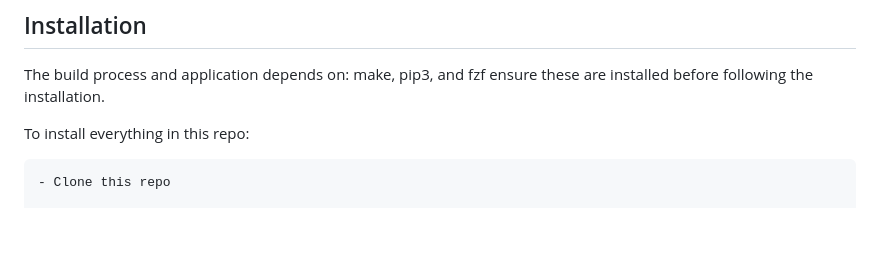
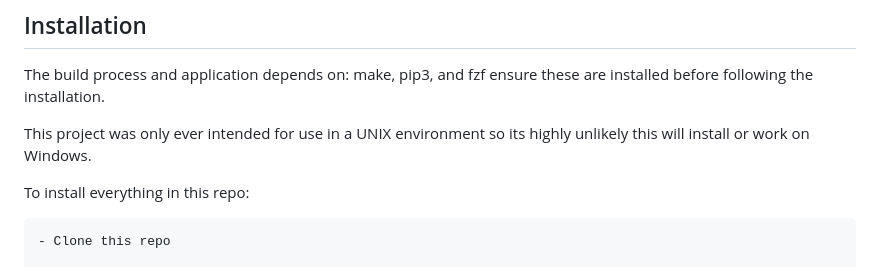
Before and after one commit to anakin4747/jh-trakr, a Markdown page: README.md, the part around the change. GitHub-like rendering; blank space fills up the shorter version.

Commit message:
Windows warning added to README

```diff
--- a/README.md
+++ b/README.md
@@ -24,6 +24,9 @@ This project was prototyped in Bash. Checkout the original version [here](https:
 
 The build process and application depends on: make, pip3, and fzf
 ensure these are installed before following the installation.
+
+This project was only ever intended for use in a UNIX environment so its highly
+unlikely this will install or work on Windows.
 
 To install everything in this repo:
 
```
